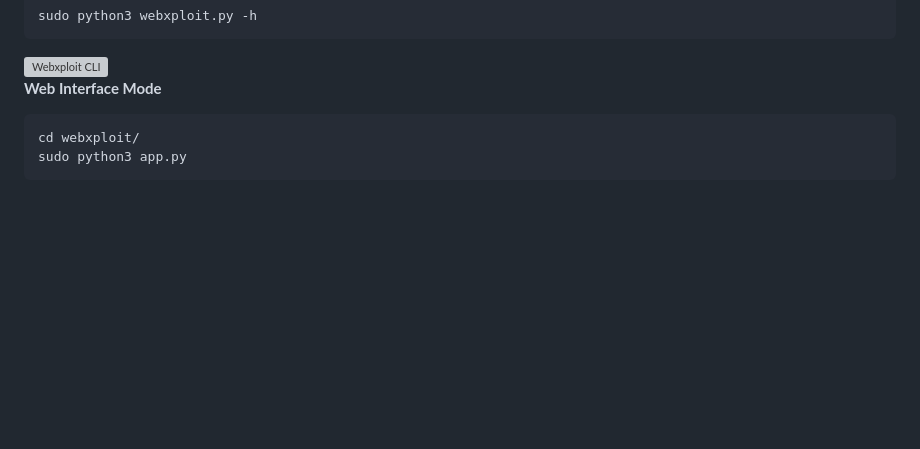
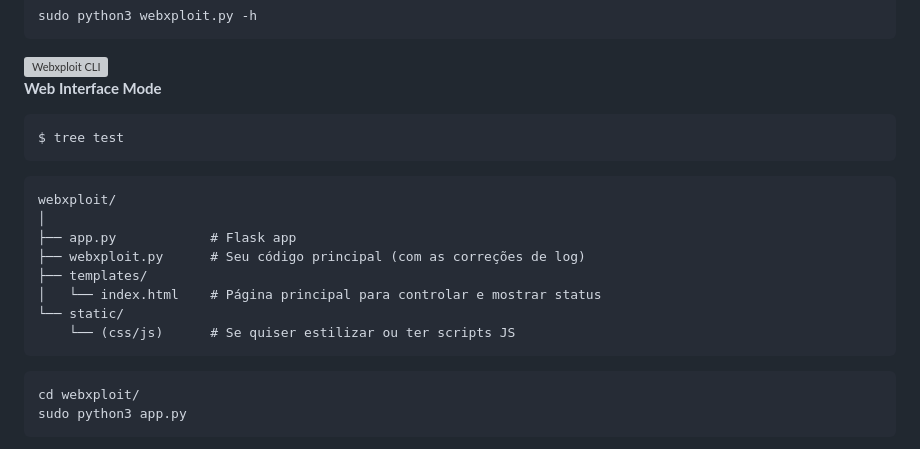
Before and after one commit to paciente23256/webxploit, a Markdown page: README.md, the part around the change. Drawn GitHub-style; blank space fills up the shorter version; grey boxes are pictures that could not be loaded.

````diff
--- a/README.md
+++ b/README.md
@@ -44,6 +44,19 @@
 
 
 **Web Interface Mode**
+```bash
+$ tree test
+```
+```
+webxploit/
+│
+├── app.py            # Flask app
+├── webxploit.py      # Seu código principal (com as correções de log)
+├── templates/
+│   └── index.html    # Página principal para controlar e mostrar status
+└── static/
+    └── (css/js)      # Se quiser estilizar ou ter scripts JS
+```
 
     cd webxploit/
     sudo python3 app.py
````
